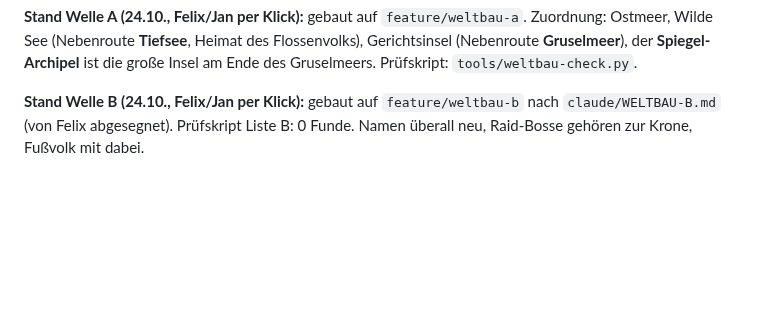
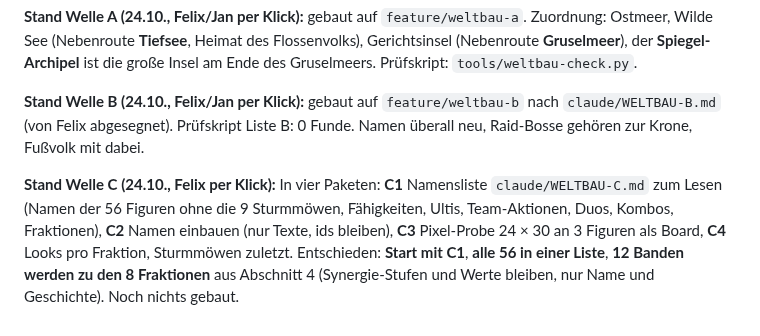
Before and after one commit to flexibeel/Grandline, a Markdown page: claude/WELTBAU.md, the part around the change. GitHub-like rendering; blank space fills up the shorter version.

Commit message:
Weltbau Welle C: Pakete C1 bis C4 abgestimmt, Fahrplan

```diff
--- a/claude/WELTBAU.md
+++ b/claude/WELTBAU.md
@@ -48,3 +48,5 @@ Pro Figur ein Markenzeichen (Hut, Farbe oder Gegenstand), höchstens 4 Accessoir
 **Stand Welle A (24.10., Felix/Jan per Klick):** gebaut auf `feature/weltbau-a`. Zuordnung: Ostmeer, Wilde See (Nebenroute **Tiefsee**, Heimat des Flossenvolks), Gerichtsinsel (Nebenroute **Gruselmeer**), der **Spiegel-Archipel** ist die große Insel am Ende des Gruselmeers. Prüfskript: `tools/weltbau-check.py`.
 
 **Stand Welle B (24.10., Felix/Jan per Klick):** gebaut auf `feature/weltbau-b` nach `claude/WELTBAU-B.md` (von Felix abgesegnet). Prüfskript Liste B: 0 Funde. Namen überall neu, Raid-Bosse gehören zur Krone, Fußvolk mit dabei.
+
+**Stand Welle C (24.10., Felix per Klick):** In vier Paketen: **C1** Namensliste `claude/WELTBAU-C.md` zum Lesen (Namen der 56 Figuren ohne die 9 Sturmmöwen, Fähigkeiten, Ultis, Team-Aktionen, Duos, Kombos, Fraktionen), **C2** Namen einbauen (nur Texte, ids bleiben), **C3** Pixel-Probe 24 × 30 an 3 Figuren als Board, **C4** Looks pro Fraktion, Sturmmöwen zuletzt. Entschieden: **Start mit C1**, **alle 56 in einer Liste**, **12 Banden werden zu den 8 Fraktionen** aus Abschnitt 4 (Synergie-Stufen und Werte bleiben, nur Name und Geschichte). Noch nichts gebaut.
```
Also changed, not shown: claude/FAHRPLAN.md (+2 -2 lines).
